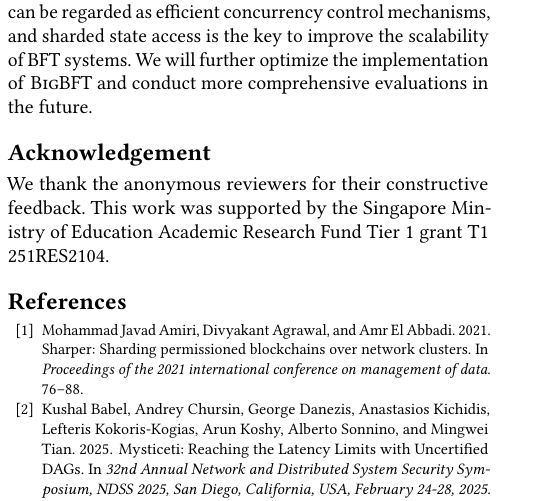
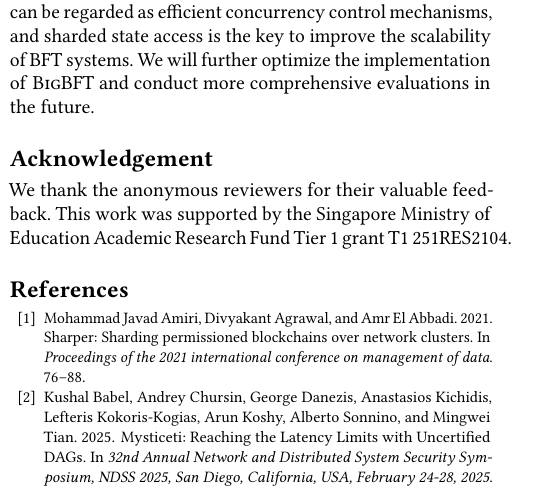
Before and after one commit to sgdxbc/bigbft-paper, a LaTeX paper (paper.tex): part of one column of page 6 of 8, cut so that both start at the same text. Compiled offline with pdfLaTeX; a LaTeX package or settings file that is missing is left out.

Commit message:
update ack

```diff
--- a/paper.tex
+++ b/paper.tex
@@ -110,7 +110,7 @@ lijl@comp.nus.edu.sg
 \input{sections/conclusion}
 
 \section*{Acknowledgement}
-We thank the anonymous reviewers for their constructive feedback.
+We thank the anonymous reviewers for their valuable feedback.
 This work was supported by the Singapore Ministry of Education Academic Research Fund Tier 1 grant T1 251RES2104.
 
 \ifacm
```
